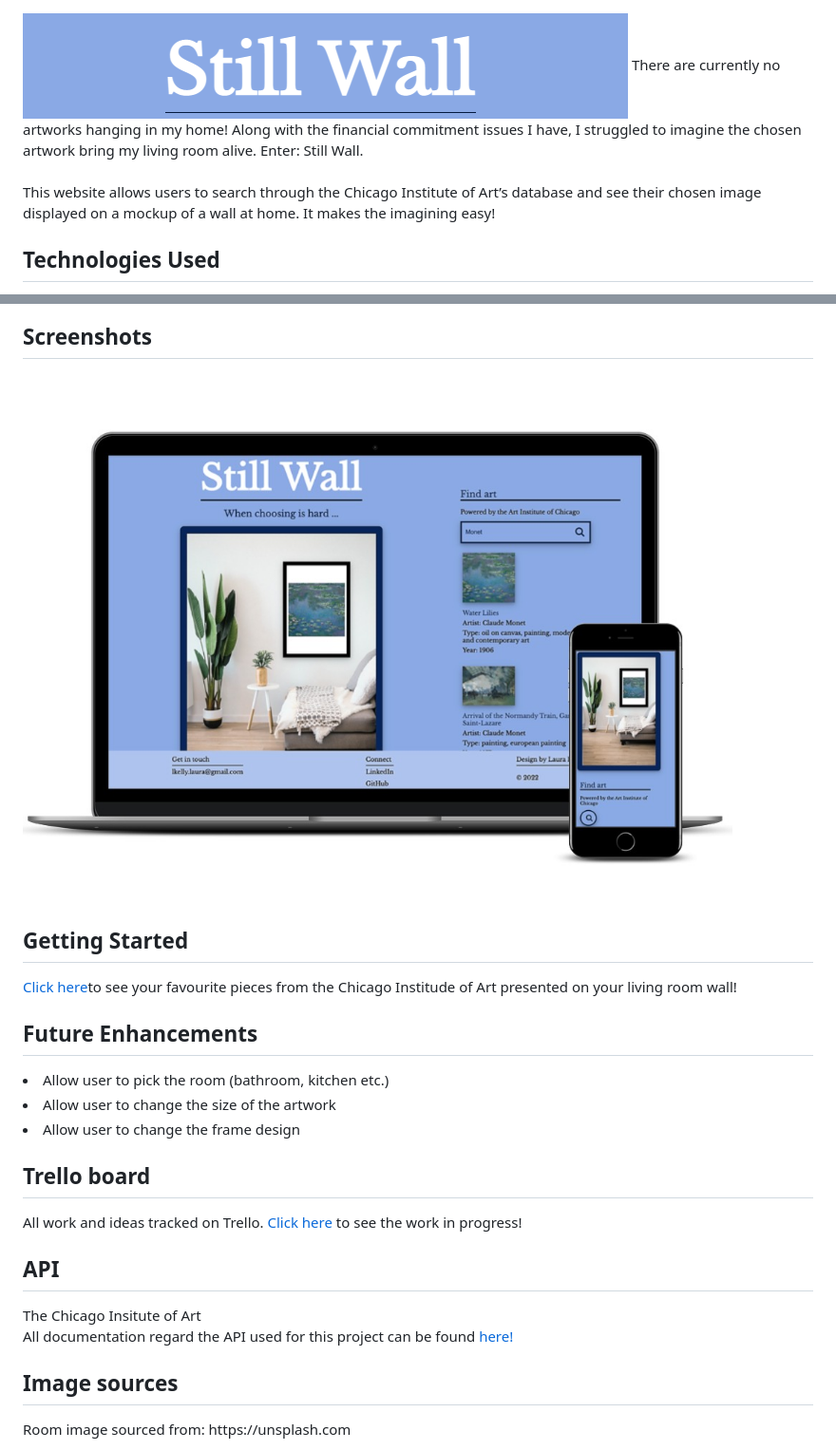
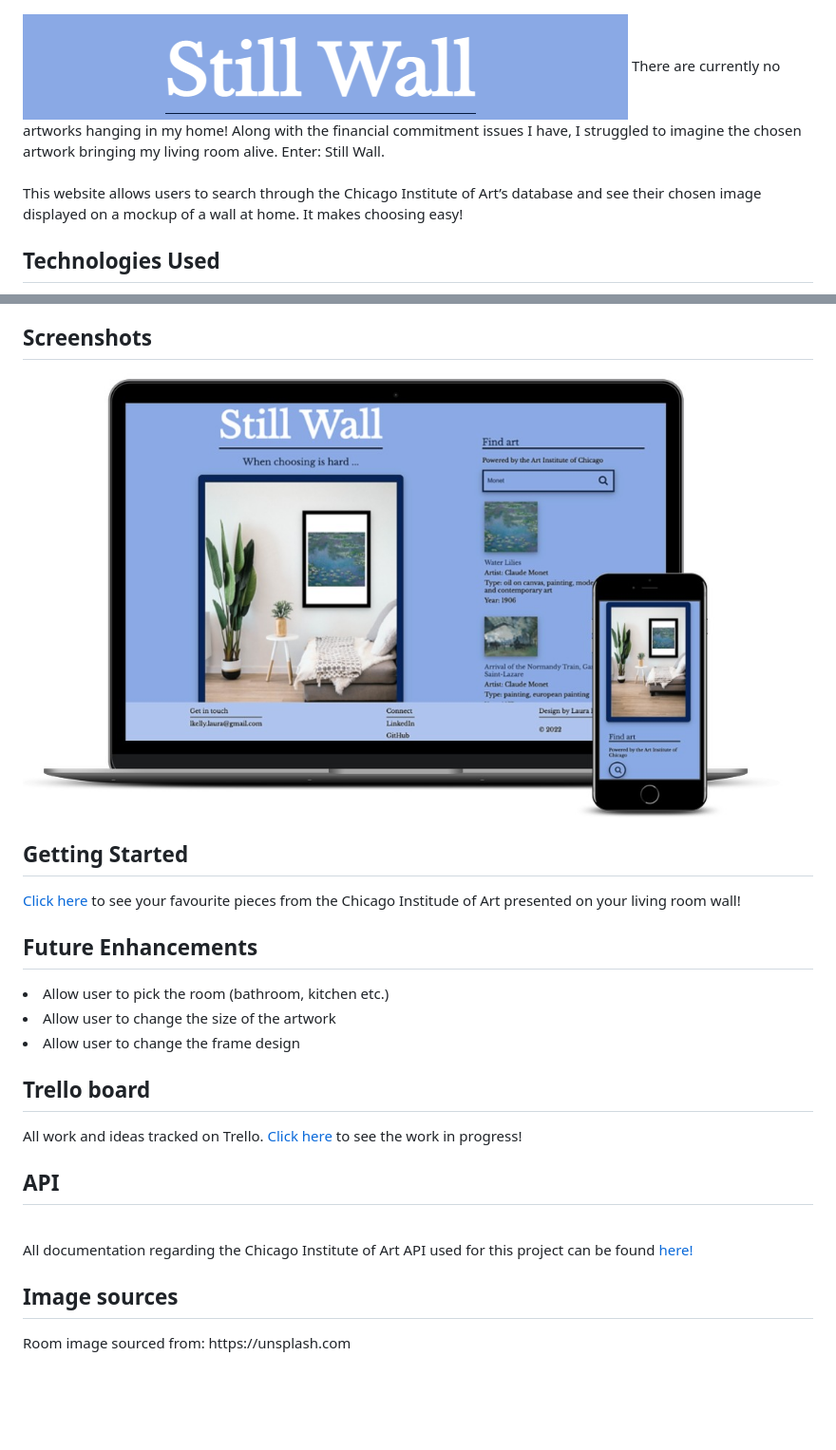
Before and after one commit to laurakelly1/wall-art-app, a Markdown page: README.md, 2 parts joined by grey strips. Shown: that part at 95% size. Rendered like a GitHub page; pictures changed too: images/screenshot.jpg; blank space fills up the shorter version.

```diff
--- a/README.md
+++ b/README.md
@@ -1,8 +1,8 @@
 <img src="https://github.com/laurakelly1/wall-art-app/blob/main/images/websiteHeading.png" />
-There are currently no artworks hanging in my home! Along with the financial commitment issues I have, I struggled to imagine the chosen artwork bring my living room alive. Enter: Still Wall.
+There are currently no artworks hanging in my home! Along with the financial commitment issues I have, I struggled to imagine the chosen artwork bringing my living room alive. Enter: Still Wall.
 <br>
 <br>
-This website allows users to search through the Chicago Institute of Art’s database and see their chosen image displayed on a mockup of a wall at home. It makes the imagining easy!
+This website allows users to search through the Chicago Institute of Art’s database and see their chosen image displayed on a mockup of a wall at home. It makes choosing easy!
 
 <h2>Technologies Used</h2>
 <ul>
@@ -19,7 +19,7 @@ This website allows users to search through the Chicago Institute of Art’s dat
 <img src="https://github.com/laurakelly1/wall-art-app/blob/main/images/screenshot.jpg"/>
 
 <h2> Getting Started</h2>
-<a href="https://laurakelly1.github.io/wall-art-app/">Click here</a>to see your favourite pieces from the Chicago Institude of Art presented on your living room wall!
+<a href="https://laurakelly1.github.io/wall-art-app/">Click here</a> to see your favourite pieces from the Chicago Institude of Art presented on your living room wall!
 
 <h2>Future Enhancements</h2>
 <li>Allow user to pick the room (bathroom, kitchen etc.) </li>
@@ -32,9 +32,8 @@ All work and ideas tracked on Trello.
 <a href="https://trello.com/b/OewotNZE/wip">Click here</a> to see the work in progress!
 
 <h2>API</h2>
-The Chicago Insitute of Art
 <br>
-All documentation regard the API used for this project can be found <a href="https://api.artic.edu/docs/#introduction">here!</a>
+All documentation regarding the Chicago Institute of Art API used for this project can be found <a href="https://api.artic.edu/docs/#introduction">here!</a>
 
 <h2>Image sources</h2>
 Room image sourced from: https://unsplash.com
```
Also changed, not shown: 1 other file.
